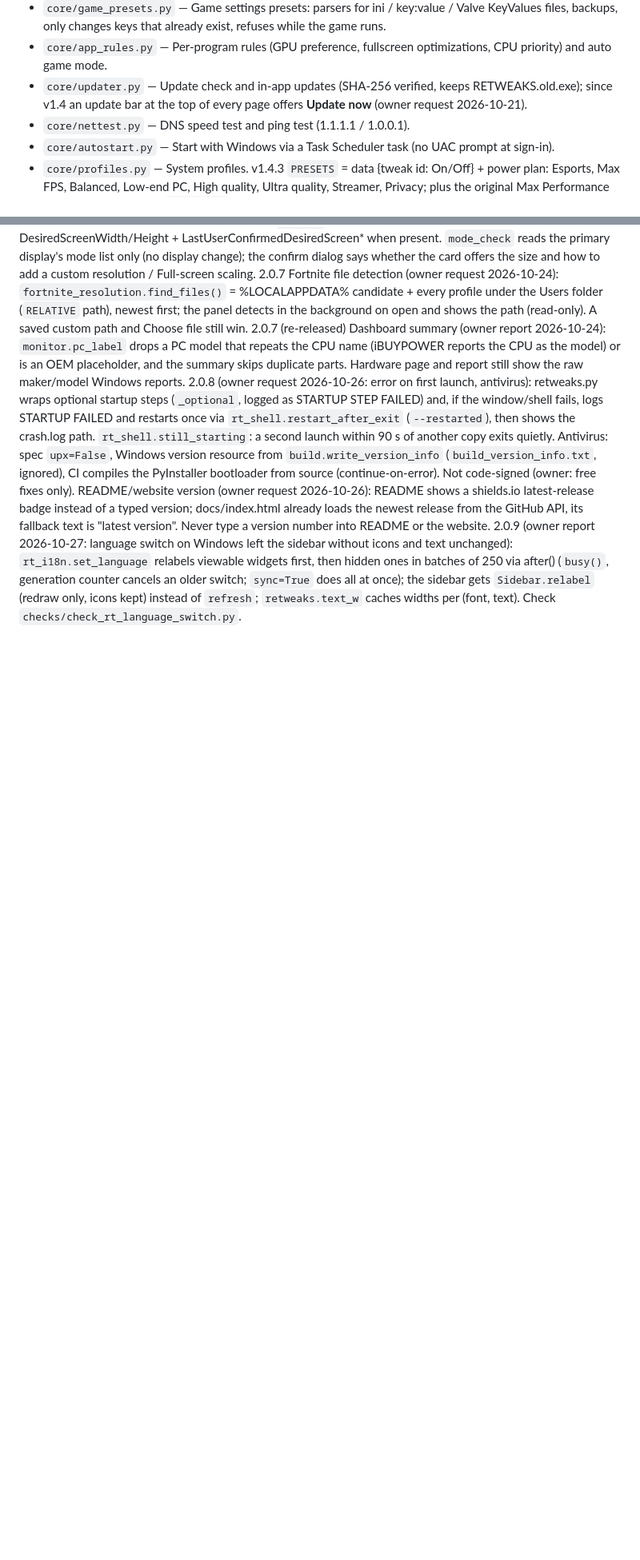
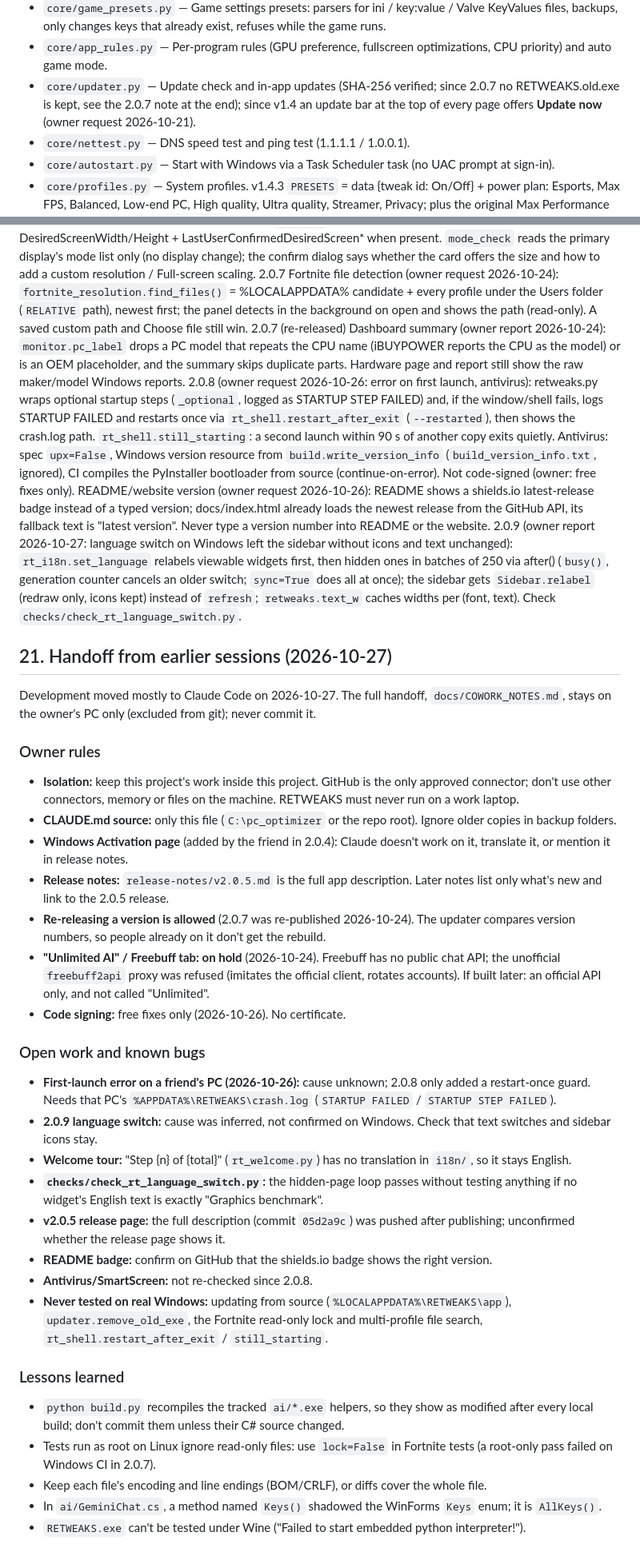
Before and after one commit to w1zr/ReTweaks, a Markdown page: CLAUDE.md, 2 parts joined by grey strips. Shown at 80% size. Drawn GitHub-style; blank space fills up the shorter version.

Commit message:
RETWEAKS

```diff
--- a/CLAUDE.md
+++ b/CLAUDE.md
@@ -117,7 +117,7 @@ The real layout is the one in the GitHub repo. Inspect the repo before assuming
 - `core/tweaks.py` — Individual tweaks (Standard/Advanced): real state, original values saved before the first change, Undo and Undo everything, restore point. v1.4.3: `core/tweaks_catalog.py` adds 44 more (53 total; search keywords in `KEYWORDS`) in categories Gaming, Privacy, Interface, Services, Maintenance (`CATEGORY_ORDER`); `core/quick_actions.py` holds the Essentials actions (flush DNS, Windows Update cache with preview, SFC).
 - `core/game_presets.py` — Game settings presets: parsers for ini / key:value / Valve KeyValues files, backups, only changes keys that already exist, refuses while the game runs.
 - `core/app_rules.py` — Per-program rules (GPU preference, fullscreen optimizations, CPU priority) and auto game mode.
-- `core/updater.py` — Update check and in-app updates (SHA-256 verified, keeps RETWEAKS.old.exe); since v1.4 an update bar at the top of every page offers **Update now** (owner request 2026-10-21).
+- `core/updater.py` — Update check and in-app updates (SHA-256 verified; since 2.0.7 no RETWEAKS.old.exe is kept, see the 2.0.7 note at the end); since v1.4 an update bar at the top of every page offers **Update now** (owner request 2026-10-21).
 - `core/nettest.py` — DNS speed test and ping test (1.1.1.1 / 1.0.0.1).
 - `core/autostart.py` — Start with Windows via a Task Scheduler task (no UAC prompt at sign-in).
 - `core/profiles.py` — System profiles. v1.4.3 `PRESETS` = data {tweak id: On/Off} + power plan: Esports, Max FPS, Balanced, Low-end PC, High quality, Ultra quality, Streamer, Privacy; plus the original Max Performance and Windows Default. `preview()` reads current state so only real changes are shown before applying (`ui/widgets/preset_apply.py`, used by the Profiles page). On the Tweaks page a preset only ticks its tweaks (`preset_selection`, `SELECTABLE_PRESETS`); the user unticks/adds, Clear selection, then Apply selected (`selection_preview`, `apply_selection`). Setting `last_preset` remembers the last one applied.
@@ -522,3 +522,33 @@ Release publication: all current changes since 2.0.3 are released together as 2.
 2.0.8 (owner request 2026-10-26: error on first launch, antivirus): retweaks.py wraps optional startup steps (`_optional`, logged as STARTUP STEP FAILED) and, if the window/shell fails, logs STARTUP FAILED and restarts once via `rt_shell.restart_after_exit` (`--restarted`), then shows the crash.log path. `rt_shell.still_starting`: a second launch within 90 s of another copy exits quietly. Antivirus: spec `upx=False`, Windows version resource from `build.write_version_info` (`build_version_info.txt`, ignored), CI compiles the PyInstaller bootloader from source (continue-on-error). Not code-signed (owner: free fixes only).
 README/website version (owner request 2026-10-26): README shows a shields.io latest-release badge instead of a typed version; docs/index.html already loads the newest release from the GitHub API, its fallback text is "latest version". Never type a version number into README or the website.
 2.0.9 (owner report 2026-10-27: language switch on Windows left the sidebar without icons and text unchanged): `rt_i18n.set_language` relabels viewable widgets first, then hidden ones in batches of 250 via after() (`busy()`, generation counter cancels an older switch; `sync=True` does all at once); the sidebar gets `Sidebar.relabel` (redraw only, icons kept) instead of `refresh`; `retweaks.text_w` caches widths per (font, text). Check `checks/check_rt_language_switch.py`.
+
+## 21. Handoff from earlier sessions (2026-10-27)
+
+Development moved mostly to Claude Code on 2026-10-27. The full handoff, `docs/COWORK_NOTES.md`, stays on the owner's PC only (excluded from git); never commit it.
+
+### Owner rules
+- **Isolation:** keep this project's work inside this project. GitHub is the only approved connector; don't use other connectors, memory or files on the machine. RETWEAKS must never run on a work laptop.
+- **CLAUDE.md source:** only this file (`C:\pc_optimizer` or the repo root). Ignore older copies in backup folders.
+- **Windows Activation page** (added by the friend in 2.0.4): Claude doesn't work on it, translate it, or mention it in release notes.
+- **Release notes:** `release-notes/v2.0.5.md` is the full app description. Later notes list only what's new and link to the 2.0.5 release.
+- **Re-releasing a version is allowed** (2.0.7 was re-published 2026-10-24). The updater compares version numbers, so people already on it don't get the rebuild.
+- **"Unlimited AI" / Freebuff tab: on hold** (2026-10-24). Freebuff has no public chat API; the unofficial `freebuff2api` proxy was refused (imitates the official client, rotates accounts). If built later: an official API only, and not called "Unlimited".
+- **Code signing:** free fixes only (2026-10-26). No certificate.
+
+### Open work and known bugs
+- **First-launch error on a friend's PC (2026-10-26):** cause unknown; 2.0.8 only added a restart-once guard. Needs that PC's `%APPDATA%\RETWEAKS\crash.log` (`STARTUP FAILED` / `STARTUP STEP FAILED`).
+- **2.0.9 language switch:** cause was inferred, not confirmed on Windows. Check that text switches and sidebar icons stay.
+- **Welcome tour:** "Step {n} of {total}" (`rt_welcome.py`) has no translation in `i18n/`, so it stays English.
+- **`checks/check_rt_language_switch.py`:** the hidden-page loop passes without testing anything if no widget's English text is exactly "Graphics benchmark".
+- **v2.0.5 release page:** the full description (commit `05d2a9c`) was pushed after publishing; unconfirmed whether the release page shows it.
+- **README badge:** confirm on GitHub that the shields.io badge shows the right version.
+- **Antivirus/SmartScreen:** not re-checked since 2.0.8.
+- **Never tested on real Windows:** updating from source (`%LOCALAPPDATA%\RETWEAKS\app`), `updater.remove_old_exe`, the Fortnite read-only lock and multi-profile file search, `rt_shell.restart_after_exit` / `still_starting`.
+
+### Lessons learned
+- `python build.py` recompiles the tracked `ai/*.exe` helpers, so they show as modified after every local build; don't commit them unless their C# source changed.
+- Tests run as root on Linux ignore read-only files: use `lock=False` in Fortnite tests (a root-only pass failed on Windows CI in 2.0.7).
+- Keep each file's encoding and line endings (BOM/CRLF), or diffs cover the whole file.
+- In `ai/GeminiChat.cs`, a method named `Keys()` shadowed the WinForms `Keys` enum; it is `AllKeys()`.
+- `RETWEAKS.exe` can't be tested under Wine ("Failed to start embedded python interpreter!").
```
Also changed, not shown: other parts of CLAUDE.md (+3 -3 lines).
